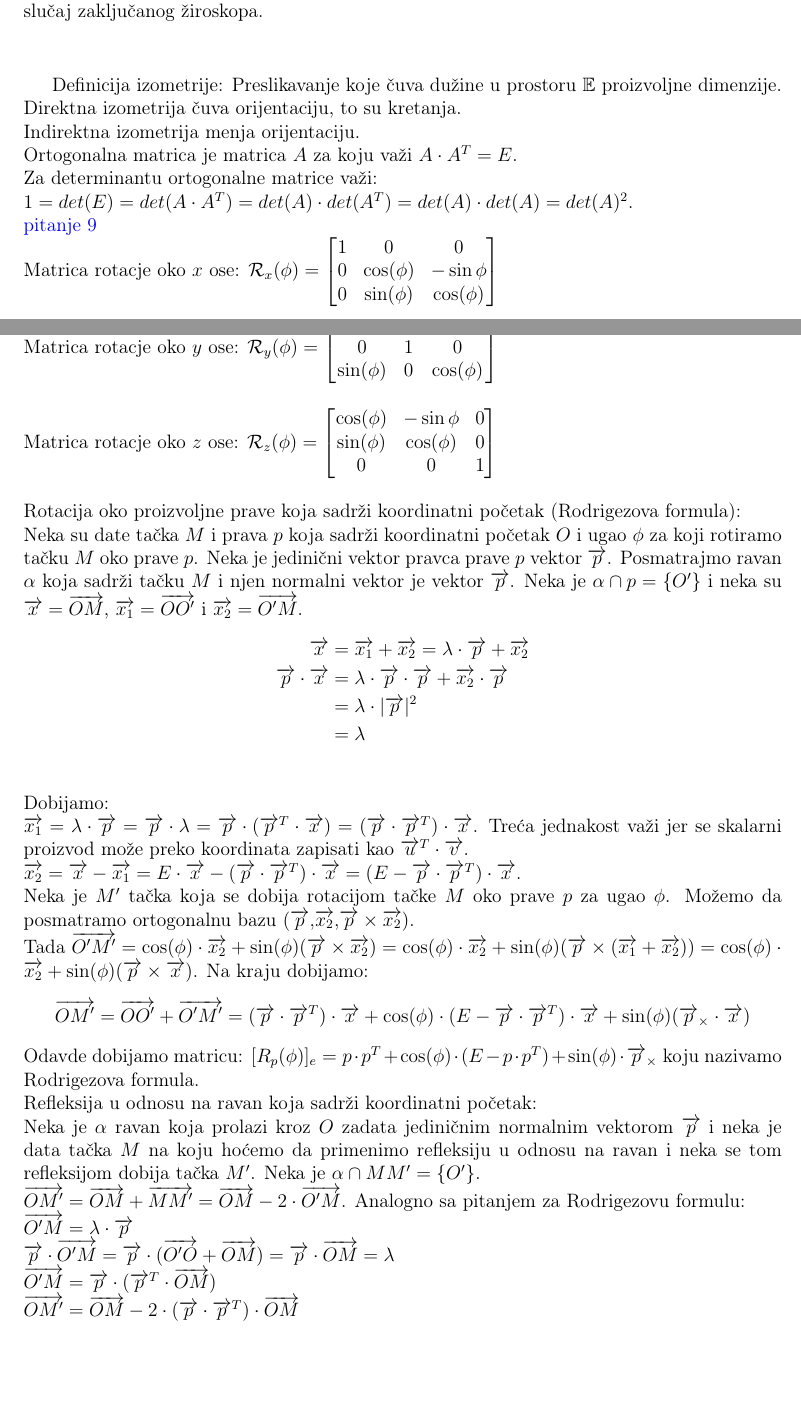
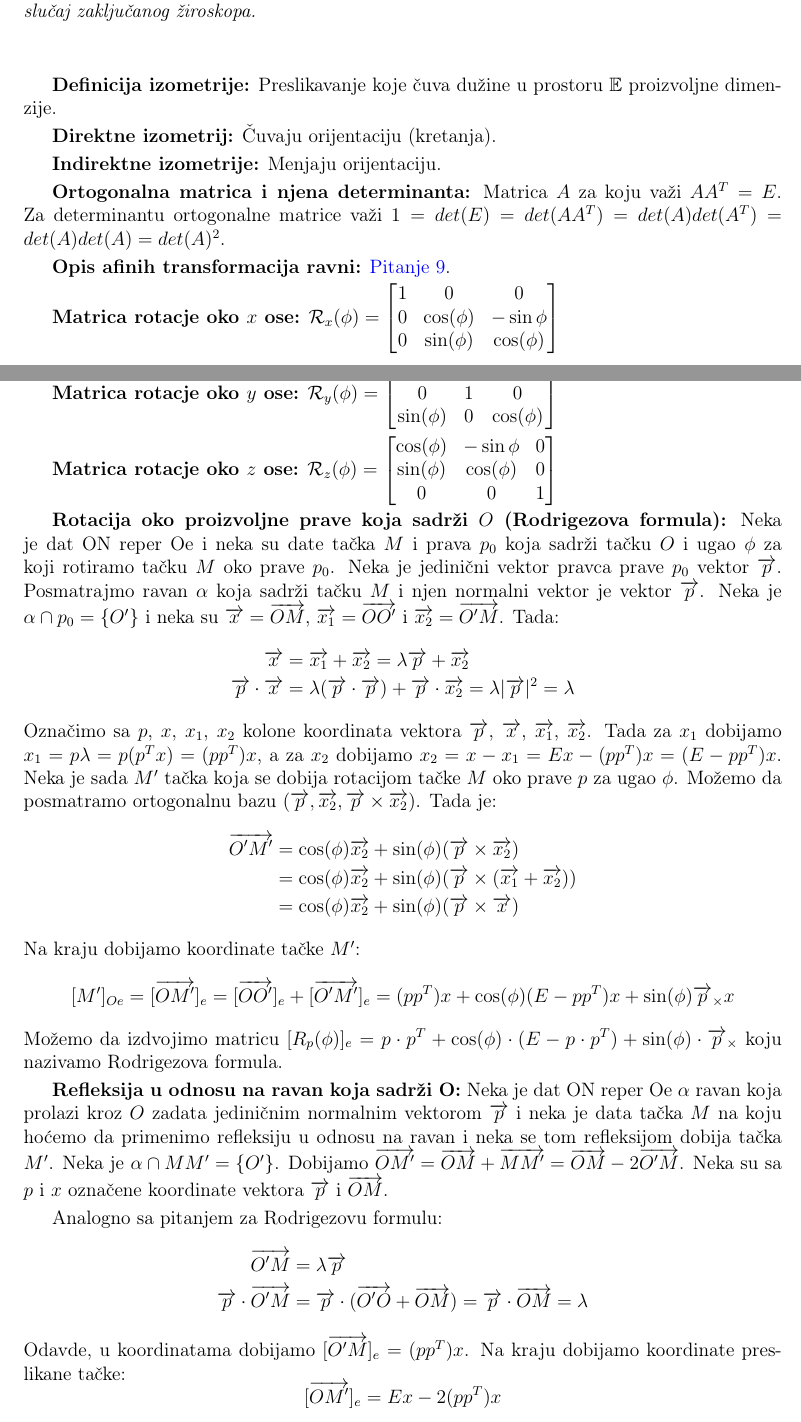
Before and after one commit to cvnpko/geometrija_skripta, a LaTeX document (main.tex): two parts of pages 13 and 14 of 19, joined at a grey line, cut so that both start at the same text, the shorter picture padded with empty space. Compiled offline with pdfLaTeX.

Commit message:
Modified formatting.

```diff
--- a/main.tex
+++ b/main.tex
@@ -755,62 +751,73 @@ oko koordinatnih osa, Rodrigezova formula, refleksija u
-odnosu na ravan (računanje), Prva Ojlerova teorema,
-Ojlerovi uglovi, Druga Ojlerova teorema, veza sopstvenih i
-svetskih rotacija - smisao, slučaj zaključanog žiroskopa.\par
+\textit{Defincija, direktne i indirekne izometrije, ortogonalne matrice i
+    njihova determinanta, opis afinih transformacija ravni (pitanje 9), rotacija
+    oko prave u prostoru, rotacije oko koordinatnih osa, Rodrigezova formula,
+    refleksija u odnosu na ravan (računanje), Prva Ojlerova teorema, Ojlerovi
+    uglovi, Druga Ojlerova teorema, veza sopstvenih i svetskih rotacija - smisao,
+    slučaj zaključanog žiroskopa.}
+\par
 
 \vspace*{1cm}
 
-Definicija izometrije: Preslikavanje koje čuva dužine u prostoru
-$\mathbb{E}$ proizvoljne dimenzije.\\
-Direktna izometrija čuva orijentaciju, to su kretanja.\\
-Indirektna izometrija menja orijentaciju.\\
-Ortogonalna matrica je matrica $A$ za koju važi $A\cdot A^T=E$.\\
-Za determinantu ortogonalne matrice važi:\\
-$1=det(E)=det(A\cdot A^T)=det(A)\cdot det(A^T)=det(A)\cdot det(A)=det(A)^2$.\\
-\hyperref[subsec:pitanje_9]{pitanje 9}\\
-Matrica rotacje oko $x$ ose: $\mathcal{R}_x(\phi)=\begin{bmatrix}
+\textbf{Definicija izometrije:} Preslikavanje koje čuva dužine u prostoru
+$\mathbb{E}$ proizvoljne dimenzije.
+\par
+
+\textbf{Direktne izometrij:} Čuvaju orijentaciju (kretanja).
+\par
+
+\textbf{Indirektne izometrije:} Menjaju orijentaciju.
+\par
+
+\textbf{Ortogonalna matrica i njena determinanta:} Matrica $A$ za koju važi
+$AA^T=E$. Za determinantu ortogonalne matrice važi
+$1=det(E)=det(AA^T)=det(A)det(A^T)=det(A)det(A)=det(A)^2$.
+\par
+
+\textbf{Opis afinih transformacija ravni:} \hyperref[subsec:pitanje_9]{Pitanje 9}.
+\par
+
+\textbf{Matrica rotacje oko $x$ ose:} $\mathcal{R}_x(\phi)=\begin{bmatrix}
         1 & 0          & 0           \\
         0 & \cos(\phi) & -\sin{\phi} \\
         0 & \sin(\phi) & \cos(\phi)
-    \end{bmatrix}$\\[0.5cm]
-Matrica rotacje oko $y$ ose: $\mathcal{R}_y(\phi)=\begin{bmatrix}
+    \end{bmatrix}$
+\par
+\textbf{Matrica rotacje oko $y$ ose:} $\mathcal{R}_y(\phi)=\begin{bmatrix}
         \cos(\phi) & 0 & -\sin{\phi} \\
         0          & 1 & 0           \\
         \sin(\phi) & 0 & \cos(\phi)
-    \end{bmatrix}$\\[0.5cm]
-Matrica rotacje oko $z$ ose: $\mathcal{R}_z(\phi)=\begin{bmatrix}
+    \end{bmatrix}$
+\par
+\textbf{Matrica rotacje oko $z$ ose:} $\mathcal{R}_z(\phi)=\begin{bmatrix}
         \cos(\phi) & -\sin{\phi} & 0 \\
         \sin(\phi) & \cos(\phi)  & 0 \\
         0          & 0           & 1
-    \end{bmatrix}$\\[0.5cm]
-Rotacija oko proizvoljne prave koja sadrži koordinatni početak (Rodrigezova formula):\\
-Neka su date tačka $M$ i prava $p$ koja sadrži koordinatni početak $O$ i ugao $\phi$ za koji rotiramo tačku $M$ oko prave $p$.
-Neka je jedinični vektor pravca prave $p$ vektor $\vek{p}$.
-Posmatrajmo ravan $\alpha$ koja sadrži tačku $M$ i njen normalni vektor je vektor $\vek{p}$.
-Neka je $\alpha\cap p =\{O'\}$ i neka su $\vek{x}=\vek{OM}$, $\vek{x_1}=\vek{OO'}$ i $\vek{x_2}=\vek{O'M}$.
+    \end{bmatrix}$
+\par
+\textbf{Rotacija oko proizvoljne prave koja sadrži $O$ (Rodrigezova formula):}
+Neka je dat ON reper Oe i neka su date tačka $M$ i prava $p_0$ koja sadrži
+tačku $O$ i ugao $\phi$ za koji rotiramo tačku $M$ oko prave
+$p_0$. Neka je jedinični vektor pravca prave $p_0$ vektor $\vek{p}$. Posmatrajmo
+ravan $\alpha$ koja sadrži tačku $M$ i njen normalni vektor je vektor
+$\vek{p}$. Neka je $\alpha\cap p_0 =\{O'\}$ i neka su $\vek{x}=\vek{OM}$,
+$\vek{x_1}=\vek{OO'}$ i $\vek{x_2}=\vek{O'M}$. Tada:
 \begin{align*}
-    \vek{x}             & =\vek{x_1}+\vek{x_2} = \lambda\cdot\vek{p}+\vek{x_2}   \\
-    \vek{p}\cdot\vek{x} & =\lambda\cdot\vek{p}\cdot\vek{p}+\vek{x_2}\cdot\vek{p} \\
-                        & =\lambda\cdot|\vek{p}|^2                               \\
-                        & =\lambda                                               \\
+    \vek{x}             & =\vek{x_1}+\vek{x_2} = \lambda\vek{p}+\vek{x_2}                                  \\
+    \vek{p}\cdot\vek{x} & =\lambda(\vek{p}\cdot\vek{p})+\vek{p}\cdot\vek{x_2} =\lambda|\vek{p}|^2 =\lambda
 \end{align*}
-Dobijamo:\\
-$\vek{x_1}=\lambda\cdot \vek{p}=\vek{p}\cdot\lambda=\vek{p}\cdot(\vek{p}^T\cdot \vek{x})=(\vek{p}\cdot \vek{p}^T)\cdot \vek{x}$.
-Treća jednakost važi jer se skalarni proizvod može preko koordinata zapisati kao $\vek{u}^T\cdot \vek{v}$.\\
-$\vek{x_2}=\vek{x}-\vek{x_1}=E\cdot\vek{x}-(\vek{p}\cdot \vek{p}^T)\cdot \vek{x}=(E-\vek{p}\cdot \vek{p}^T)\cdot \vek{x}$.\\
-Neka je $M'$ tačka koja se dobija rotacijom tačke $M$ oko prave $p$ za ugao $\phi$.
-Možemo da posmatramo ortogonalnu bazu $(\vek{p}$,$\vek{x_2}$,$\vek{p}\times\vek{x_2})$.\\
-Tada $\vek{O'M'}=\cos(\phi)\cdot\vek{x_2}+\sin(\phi)(\vek{p}\times\vek{x_2})=\cos(\phi)\cdot\vek{x_2}+\sin(\phi)(\vek{p}\times(\vek{x_1}+\vek{x_2}))=\cos(\phi)\cdot\vek{x_2}+\sin(\phi)(\vek{p}\times\vek{x})$.
-Na kraju dobijamo:
-$$\vek{OM'}=\vek{OO'}+\vek{O'M'}=(\vek{p}\cdot \vek{p}^T)\cdot \vek{x}+\cos(\phi)\cdot(E-\vek{p}\cdot \vek{p}^T)\cdot \vek{x}+\sin(\phi)(\vek{p}_\times\cdot\vek{x})$$
-Odavde dobijamo matricu: $[R_p(\phi)]_e=p\cdot p^T+\cos(\phi)\cdot(E-p\cdot p^T)+\sin(\phi)\cdot\vek{p}_\times$ koju nazivamo Rodrigezova formula.\\
-Refleksija u odnosu na ravan koja sadrži koordinatni početak:\\
-Neka je $\alpha$ ravan koja prolazi kroz $O$ zadata jediničnim
-normalnim vektorom $\vek{p}$ i neka je data tačka $M$
-na koju hoćemo da primenimo refleksiju u odnosu na ravan i neka se
-tom refleksijom dobija tačka $M'$. Neka je $\alpha\cap MM'=\{O'\}$.\\
-$\vek{OM'}=\vek{OM}+\vek{MM'}=\vek{OM}-2\cdot \vek{O'M}$.
-Analogno sa pitanjem za Rodrigezovu formulu:\\
-$\vek{O'M}=\lambda\cdot\vek{p}$\\
-$\vek{p}\cdot\vek{O'M}=\vek{p}\cdot(\vek{O'O}+\vek{OM})=\vek{p}\cdot\vek{OM}=\lambda$\\
-$\vek{O'M}=\vek{p}\cdot (\vek{p}^T\cdot\vek{OM})$\\
-$\vek{OM'}=\vek{OM}-2\cdot(\vek{p}\cdot \vek{p}^T)\cdot\vek{OM}$\\
-Odavde dobijamo matricu: $[S_\alpha]_e=E-2\cdot p\cdot p^T$.\\
+Označimo sa $p$, $x$, $x_1$, $x_2$ kolone koordinata vektora $\vek{p}$,
+$\vek{x}$, $\vek{x_1}$, $\vek{x_2}$. Tada za $x_1$ dobijamo
+$x_1=p\lambda=p(p^Tx)=(pp^T)x$, a za $x_2$ dobijamo
+$x_2=x-x_1=Ex-(pp^T)x=(E-pp^T)x$. Neka je sada $M'$ tačka koja se dobija
+rotacijom tačke $M$ oko prave $p$ za ugao $\phi$. Možemo da posmatramo
+ortogonalnu bazu $(\vek{p},\vek{x_2},\vek{p}\times\vek{x_2})$. Tada je:
+\begin{align*}
+    \vek{O'M'} & =\cos(\phi)\vek{x_2}+\sin(\phi)(\vek{p}\times\vek{x_2})             \\
+               & =\cos(\phi)\vek{x_2}+\sin(\phi)(\vek{p}\times(\vek{x_1}+\vek{x_2})) \\
+               & =\cos(\phi)\vek{x_2}+\sin(\phi)(\vek{p}\times\vek{x})
+\end{align*}
+Na kraju dobijamo koordinate tačke $M'$:
+$$[M']_{Oe}=[\vek{OM'}]_e=[\vek{OO'}]_e+[\vek{O'M'}]_e=(pp^T)x+\cos(\phi)(E-pp^T)x+\sin(\phi)\vek{p}_\times x$$
+Možemo da izdvojimo matricu
+$[R_p(\phi)]_e=p\cdot p^T+\cos(\phi)\cdot(E-p\cdot p^T)+\sin(\phi)\cdot\vek{p}_\times$
+koju nazivamo Rodrigezova formula.
@@ -830,2 +824,18 @@ $R_{Ox_2}(\phi)\circ R_{Oy_1}(\theta)\circ R_{Oz}(\psi)$ gde su $\phi,\psi\in[0,
 \par
 
+\textbf{Refleksija u odnosu na ravan koja sadrži O:} Neka je dat ON reper Oe
+$\alpha$ ravan koja prolazi kroz $O$ zadata jediničnim normalnim vektorom
+$\vek{p}$ i neka je data tačka $M$ na koju hoćemo da primenimo refleksiju u
+odnosu na ravan i neka se tom refleksijom dobija tačka $M'$. Neka je
+$\alpha\cap MM'=\{O'\}$. Dobijamo
+$\vek{OM'}=\vek{OM}+\vek{MM'}=\vek{OM}-2\vek{O'M}$. Neka su sa $p$ i $x$
+označene koordinate vektora $\vek{p}$ i $\vek{OM}$.
+
+Analogno sa pitanjem za Rodrigezovu formulu:
+\begin{align*}
+    \vek{O'M}             & =\lambda\vek{p}                                                \\
+    \vek{p}\cdot\vek{O'M} & =\vek{p}\cdot(\vek{O'O}+\vek{OM})=\vek{p}\cdot\vek{OM}=\lambda
+\end{align*}
+Odavde, u koordinatama dobijamo $[\vek{O'M}]_e=(pp^T)x$. Na kraju dobijamo
+koordinate preslikane tačke:
+$$[\vek{OM'}]_e=Ex-2(pp^T)x$$
```
Also changed, not shown: main.pdf, main.tex (51 more changed lines), 5 other files. Lines whose indentation alone changed are shown as unchanged.
